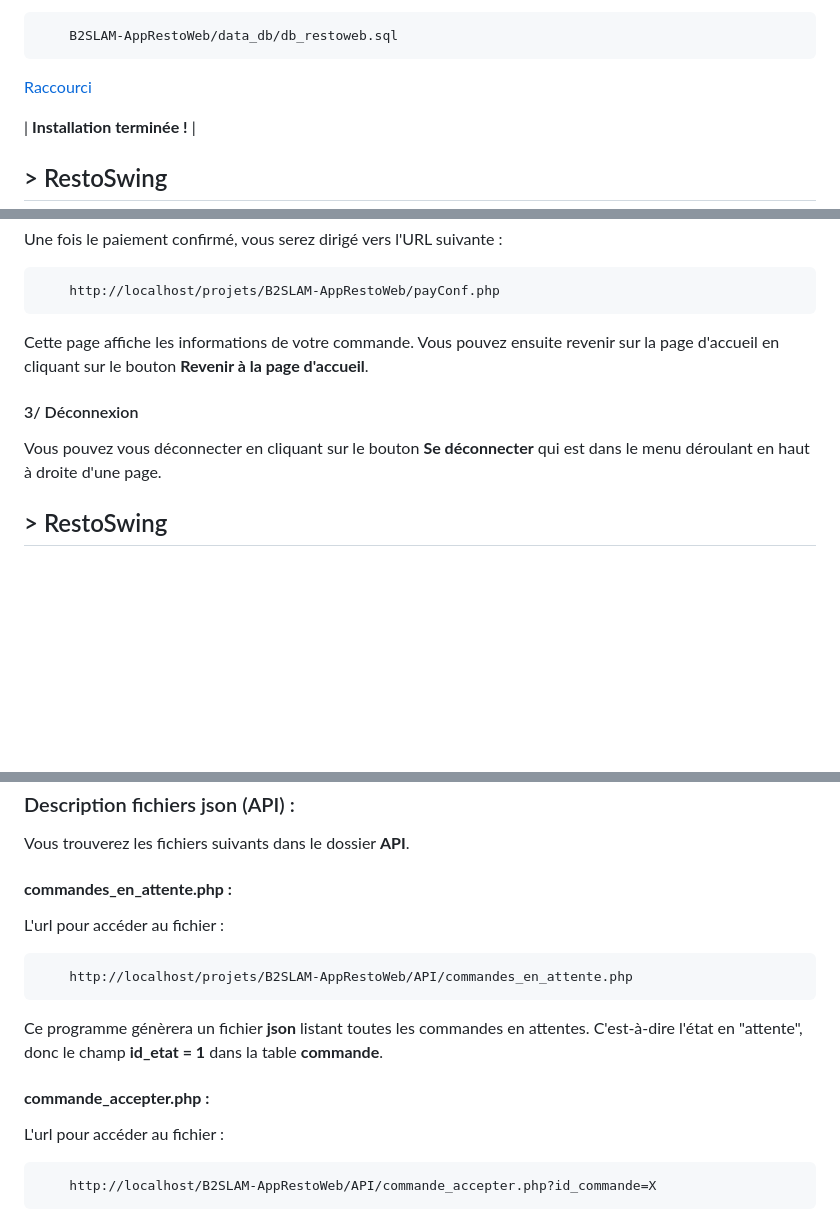
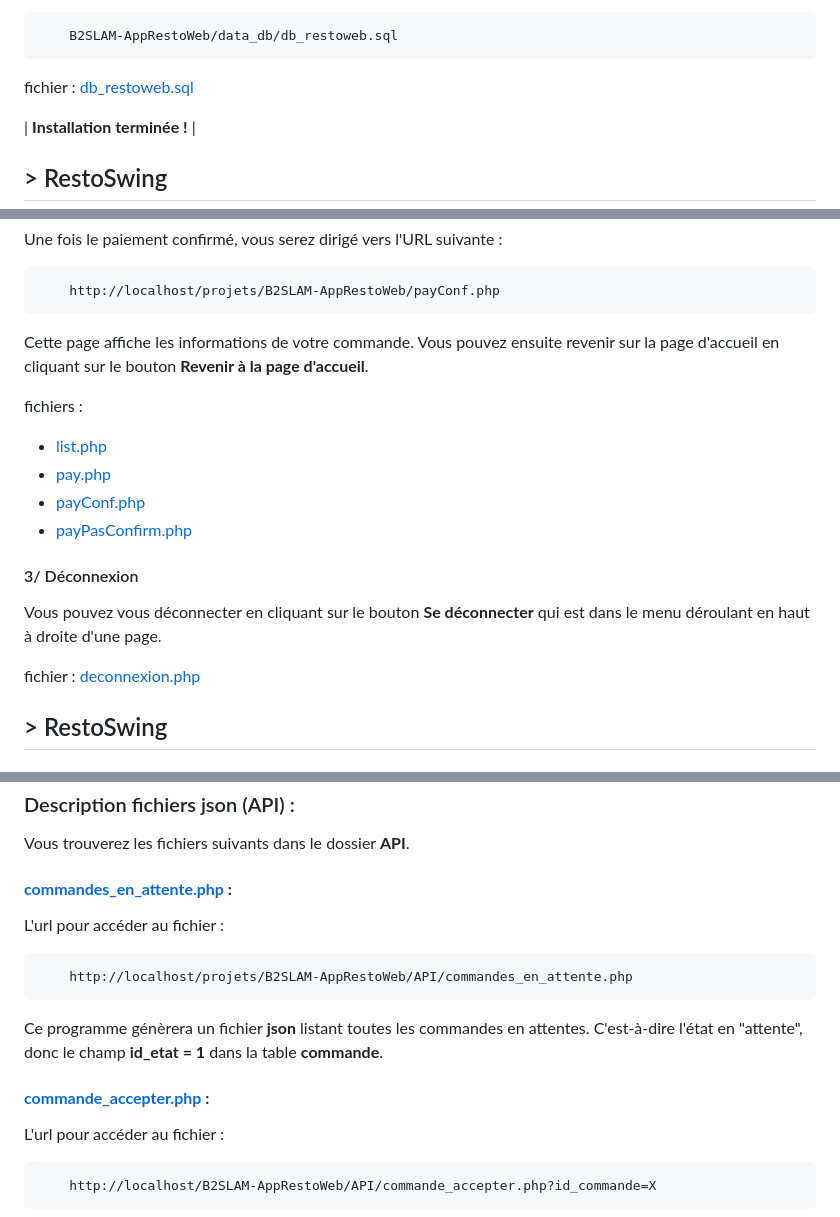
Before and after one commit to LoutrePasSauvage/B2SLAM-AppRestoWeb, a Markdown page: README.md, 3 parts joined by grey strips. Rendered like a GitHub page; blank space fills up the shorter version.

Commit message:
README lien vers fichiers

````diff
--- a/README.md
+++ b/README.md
@@ -73,7 +73,7 @@ Exécuter le code SQL contenu dans
     B2SLAM-AppRestoWeb/data_db/db_restoweb.sql
 ```
 
-[Raccourci](data_db/db_restoweb.sql)
+fichier : [db_restoweb.sql](data_db/db_restoweb.sql)
 
 | **Installation terminée !** |
 
@@ -155,9 +159,20 @@ Une fois le paiement confirmé, vous serez dirigé vers l'URL suivante :
 Cette page affiche les informations de votre commande.
 Vous pouvez ensuite revenir sur la page d'accueil en cliquant sur le bouton **Revenir à la page d'accueil**.
 
+fichiers :
+
+ - [list.php](list.php)
+ - [pay.php](pay.php)
+ - [payConf.php](payConf.php)
+ - [payPasConfirm.php](payPasConfirm.php)
+
+
 #### 3/ Déconnexion
 
 Vous pouvez vous déconnecter en cliquant sur le bouton **Se déconnecter** qui est dans le menu déroulant en haut à droite d'une page.
+
+fichier :
+[deconnexion.php](deconnexion.php)
 
 
 ## > RestoSwing
@@ -207,7 +222,7 @@ Pour accepter, refuser ou terminer : le serveur mettra à jour l'état de la com
 
 Vous trouverez les fichiers suivants dans le dossier **API**.
 
-#### **commandes_en_attente.php :**
+#### **[commandes_en_attente.php](API/commandes_en_attente.php) :**
 
 L'url pour accéder au fichier :
 ```
@@ -217,7 +232,7 @@ L'url pour accéder au fichier :
 Ce programme génèrera un fichier **json** listant toutes les commandes en attentes.
 C'est-à-dire l'état en "attente", donc le champ **id_etat = 1** dans la table **commande**.
 
-#### **commande_accepter.php :**
+#### **[commande_accepter.php](API/commande_accepter.php) :**
 
 L'url pour accéder au fichier :
 
````
Also changed, not shown: other parts of README.md (+6 -2 lines).
